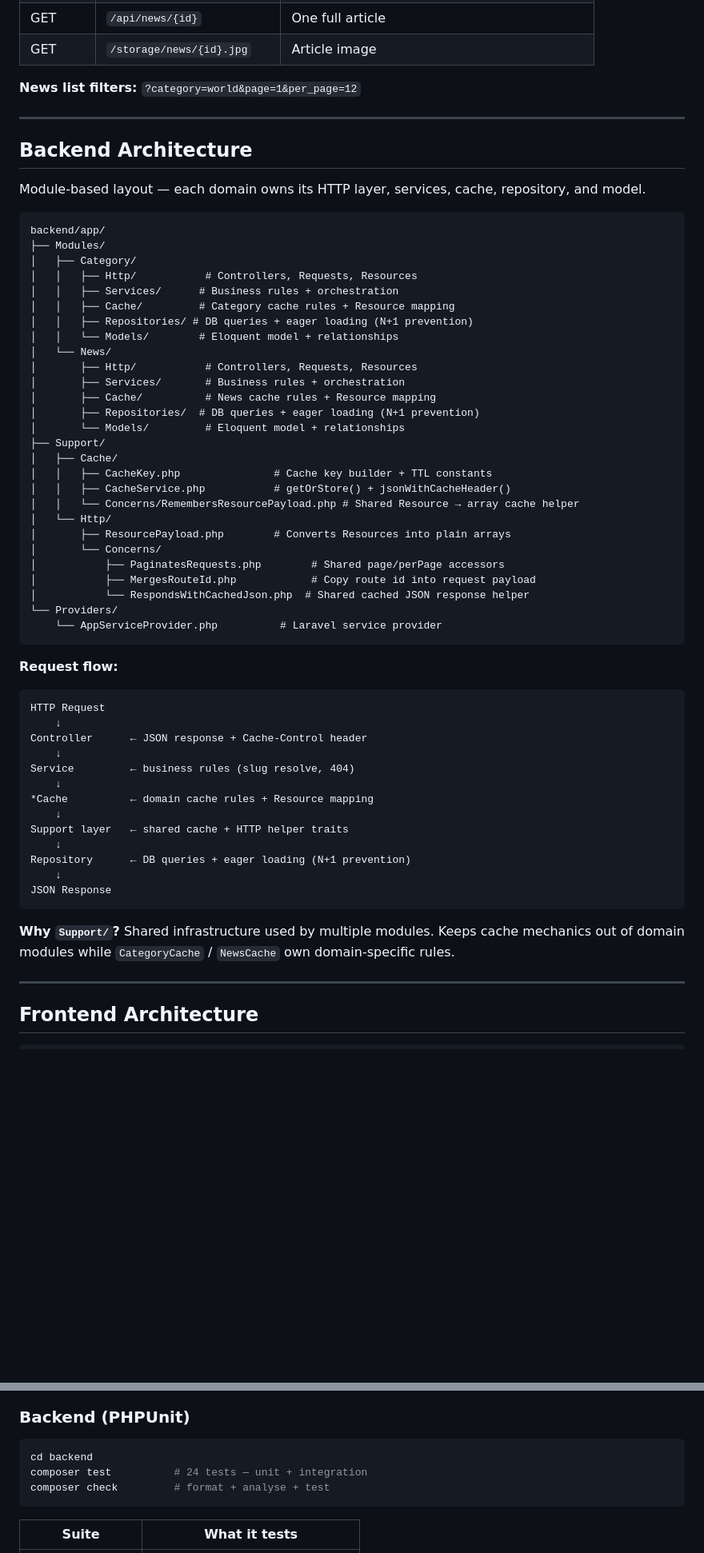
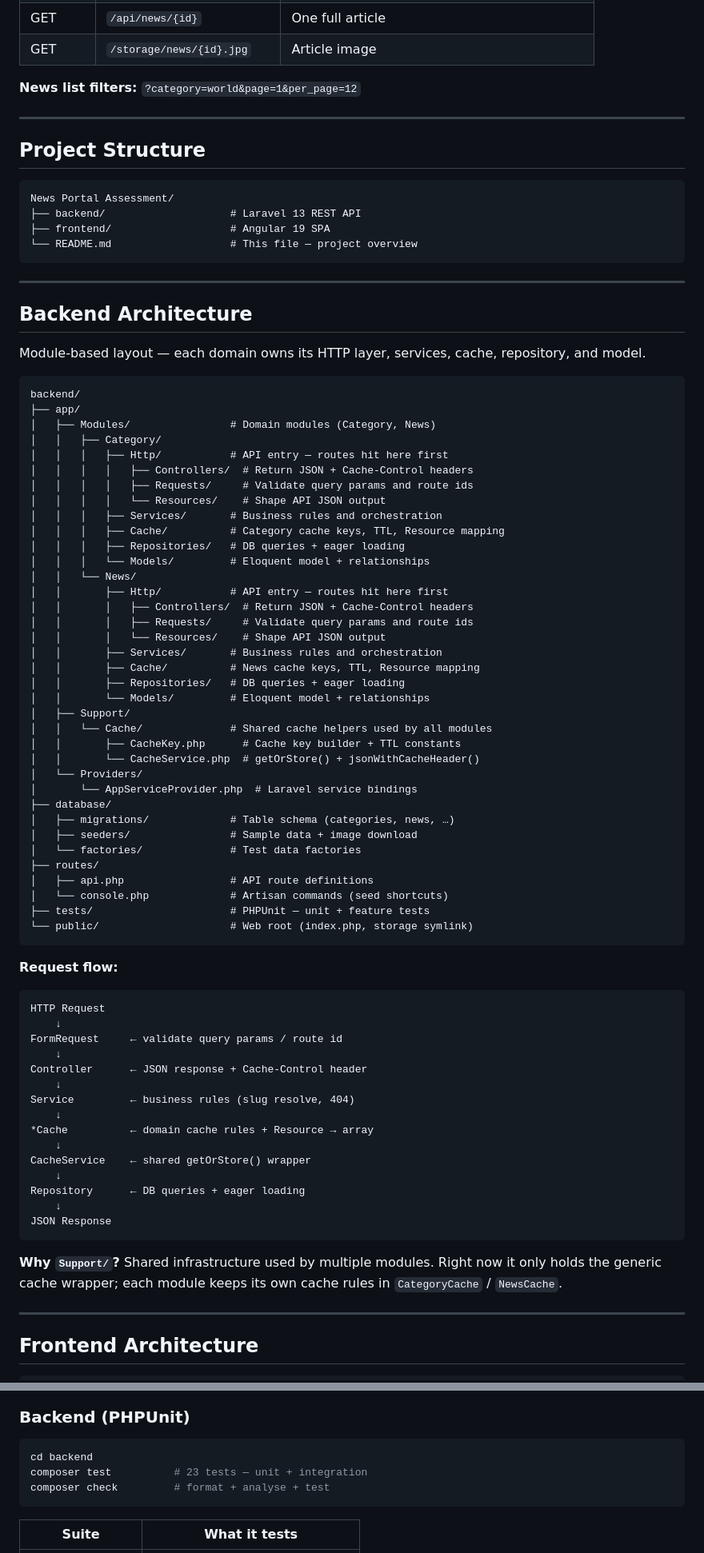
Before and after one commit to junyuenchong/Malaysiakini-News-Portal, a Markdown page: README.md, 2 parts joined by grey strips. Shown at 80% size. Rendered like a GitHub page; blank space fills up the shorter version.

````diff
--- a/README.md
+++ b/README.md
@@ -67,38 +67,58 @@ npm start                         # start app → http://localhost:4200
 
 ---
 
+## Project Structure
+
+```
+News Portal Assessment/
+├── backend/                    # Laravel 13 REST API
+├── frontend/                   # Angular 19 SPA
+└── README.md                   # This file — project overview
+```
+
+---
+
 ## Backend Architecture
 
 Module-based layout — each domain owns its HTTP layer, services, cache, repository, and model.
 
 ```
-backend/app/
-├── Modules/
-│   ├── Category/
-│   │   ├── Http/           # Controllers, Requests, Resources
-│   │   ├── Services/      # Business rules + orchestration
-│   │   ├── Cache/         # Category cache rules + Resource mapping
-│   │   ├── Repositories/ # DB queries + eager loading (N+1 prevention)
-│   │   └── Models/        # Eloquent model + relationships
-│   └── News/
-│       ├── Http/           # Controllers, Requests, Resources
-│       ├── Services/       # Business rules + orchestration
-│       ├── Cache/          # News cache rules + Resource mapping
-│       ├── Repositories/  # DB queries + eager loading (N+1 prevention)
-│       └── Models/         # Eloquent model + relationships
-├── Support/
-│   ├── Cache/
-│   │   ├── CacheKey.php               # Cache key builder + TTL constants
-│   │   ├── CacheService.php           # getOrStore() + jsonWithCacheHeader()
-│   │   └── Concerns/RemembersResourcePayload.php # Shared Resource → array cache helper
-│   └── Http/
-│       ├── ResourcePayload.php        # Converts Resources into plain arrays
-│       └── Concerns/
-│           ├── PaginatesRequests.php        # Shared page/perPage accessors
-│           ├── MergesRouteId.php            # Copy route id into request payload
-│           └── RespondsWithCachedJson.php  # Shared cached JSON response helper
-└── Providers/
-    └── AppServiceProvider.php          # Laravel service provider
+backend/
+├── app/
+│   ├── Modules/                # Domain modules (Category, News)
+│   │   ├── Category/
+│   │   │   ├── Http/           # API entry — routes hit here first
+│   │   │   │   ├── Controllers/  # Return JSON + Cache-Control headers
+│   │   │   │   ├── Requests/     # Validate query params and route ids
+│   │   │   │   └── Resources/    # Shape API JSON output
+│   │   │   ├── Services/       # Business rules and orchestration
+│   │   │   ├── Cache/          # Category cache keys, TTL, Resource mapping
+│   │   │   ├── Repositories/   # DB queries + eager loading
+│   │   │   └── Models/         # Eloquent model + relationships
+│   │   └── News/
+│   │       ├── Http/           # API entry — routes hit here first
+│   │       │   ├── Controllers/  # Return JSON + Cache-Control headers
+│   │       │   ├── Requests/     # Validate query params and route ids
+│   │       │   └── Resources/    # Shape API JSON output
+│   │       ├── Services/       # Business rules and orchestration
+│   │       ├── Cache/          # News cache keys, TTL, Resource mapping
+│   │       ├── Repositories/   # DB queries + eager loading
+│   │       └── Models/         # Eloquent model + relationships
+│   ├── Support/
+│   │   └── Cache/              # Shared cache helpers used by all modules
+│   │       ├── CacheKey.php      # Cache key builder + TTL constants
+│   │       └── CacheService.php  # getOrStore() + jsonWithCacheHeader()
+│   └── Providers/
+│       └── AppServiceProvider.php  # Laravel service bindings
+├── database/
+│   ├── migrations/             # Table schema (categories, news, …)
+│   ├── seeders/                # Sample data + image download
+│   └── factories/              # Test data factories
+├── routes/
+│   ├── api.php                 # API route definitions
+│   └── console.php             # Artisan commands (seed shortcuts)
+├── tests/                      # PHPUnit — unit + feature tests
+└── public/                     # Web root (index.php, storage symlink)
 ```
 
 **Request flow:**
@@ -106,20 +126,22 @@ backend/app/
 ```
 HTTP Request
     ↓
+FormRequest     ← validate query params / route id
+    ↓
 Controller      ← JSON response + Cache-Control header
     ↓
 Service         ← business rules (slug resolve, 404)
     ↓
-*Cache          ← domain cache rules + Resource mapping
+*Cache          ← domain cache rules + Resource → array
     ↓
-Support layer   ← shared cache + HTTP helper traits
+CacheService    ← shared getOrStore() wrapper
     ↓
-Repository      ← DB queries + eager loading (N+1 prevention)
+Repository      ← DB queries + eager loading
     ↓
 JSON Response
 ```
 
-**Why `Support/`?** Shared infrastructure used by multiple modules. Keeps cache mechanics out of domain modules while `CategoryCache` / `NewsCache` own domain-specific rules.
+**Why `Support/`?** Shared infrastructure used by multiple modules. Right now it only holds the generic cache wrapper; each module keeps its own cache rules in `CategoryCache` / `NewsCache`.
 
 ---
 
@@ -157,7 +190,7 @@ src/app/
 
 ```bash
 cd backend
-composer test          # 24 tests — unit + integration
+composer test          # 23 tests — unit + integration
 composer check         # format + analyse + test
 ```
 
````
Also changed, not shown: other parts of README.md (+20 -9 lines), backend/README.md (+52 -40 lines), frontend/README.md (+39 -13 lines).
